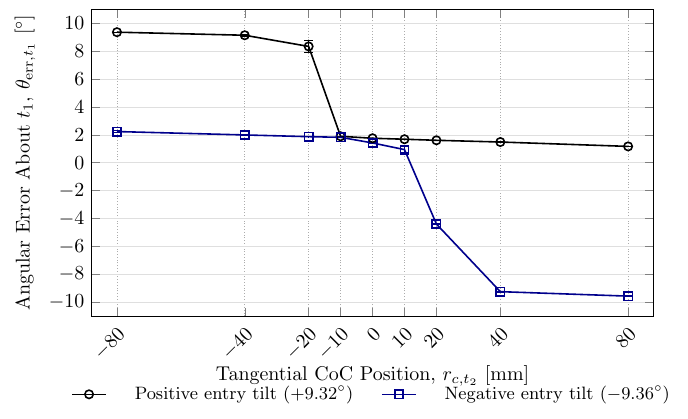
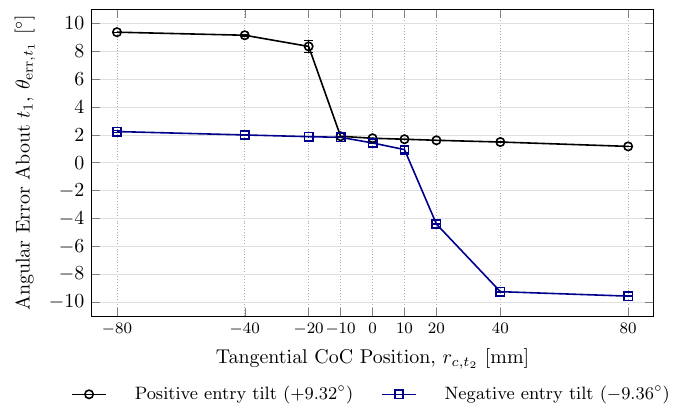
Before and after one commit to heykel95-lab/Presentation_new, a LaTeX figure (Final Presentation/figures_and_images/sources/CoC_position.tex): the whole page. Compiled offline with pdfLaTeX.

Commit message:
Use horizontal x-axis values on the CoC comparison plot

```diff
--- a/Final Presentation/figures_and_images/sources/CoC_position.tex
+++ b/Final Presentation/figures_and_images/sources/CoC_position.tex
@@ -18,8 +18,8 @@
     xmajorgrids=true,
     grid style={gray!25, very thin},
     x grid style={gray!65, thin, densely dotted},
-    xticklabel style={rotate=45, anchor=north east},
-    xlabel style={yshift=6pt},
+    xticklabel style={rotate=0, anchor=north, font=\fontsize{8}{10}\selectfont},
+    xlabel style={yshift=0pt},
     tick label style={font=\normalsize},
     label style={font=\normalsize},
     legend style={font=\small, draw=none, fill=none,
```
Also changed, not shown: AGENTS.md (+1 -1 lines), Final Presentation/Thesis_Defense_gg0_v3.pdf, Final Presentation/figures_and_images/CoC_position.pdf, Final Presentation/figures_and_images/CoC_position.png, Final Presentation/figures_and_images/CoC_position.svg, 2 other files.
